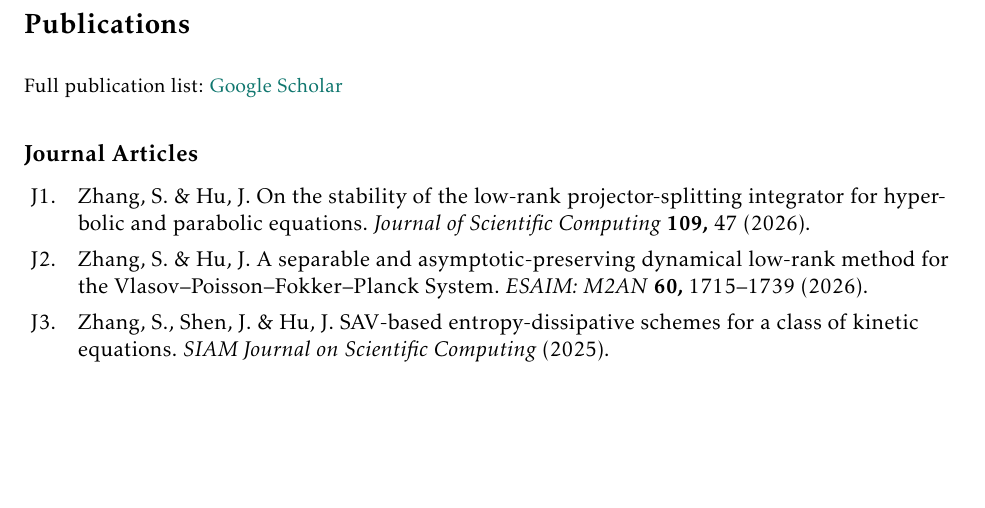
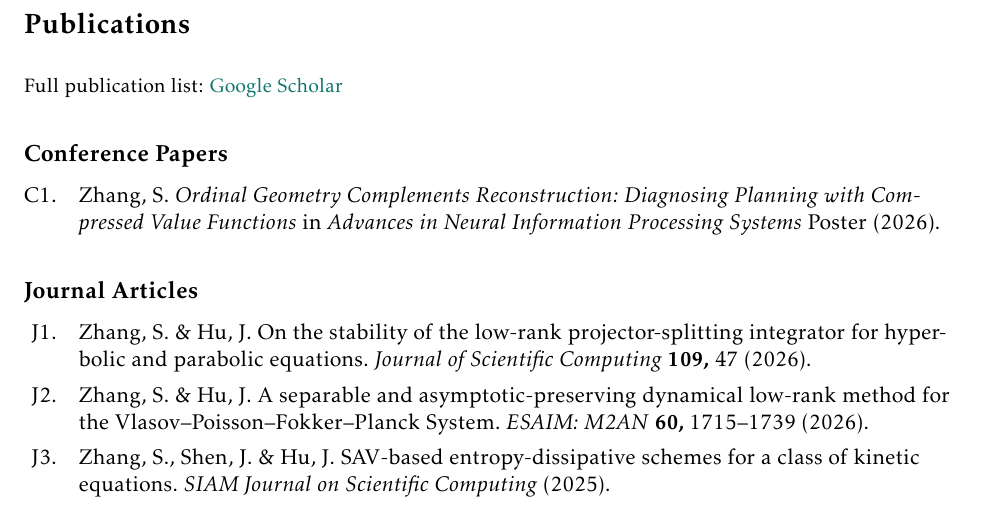
Before and after one commit to shzhang3/shzhang3.github.io, a LaTeX CV (cv/main.tex, which reads cv/ref.bib): part of page 2 of 3, cut so that both start at the same text, the shorter picture padded with empty space. Compiled offline with pdfLaTeX.

Commit message:
Add accepted NeurIPS 2026 paper

```diff
--- a/cv/main.tex
+++ b/cv/main.tex
@@ -82,6 +82,16 @@ Reliable low-rank computation for multiscale PDEs; dynamical low-rank approximat
 
 \nocite{*}
 
+\pdfbookmark[2]{Conference Papers}{conference-papers}
+\subsection*{Conference Papers}
+\newrefcontext[labelprefix=C]
+\printbibliography[
+  type=inproceedings,
+  heading=none,
+  resetnumbers=true,
+  keyword=C
+]
+
 \pdfbookmark[2]{Journal Articles}{journal-articles}
 \subsection*{Journal Articles}
 \newrefcontext[labelprefix=J]
--- a/cv/ref.bib
+++ b/cv/ref.bib
@@ -1 +1,5 @@
 % sortyear encodes publication or first arXiv date as YYYYMMDD.
+@inproceedings{zhang2026ordinal,
+  author       = {Zhang, Shiheng},
+  title        = {Ordinal Geometry Complements Reconstruction: Diagnosing Planning with Compressed Value Functions},
+  booktitle    = {Advances in Neural Information Processing Systems},
```
Also changed, not shown: files/Shiheng_Zhang_CV.pdf, cv/ref.bib (6 more changed lines), 1 other file.
